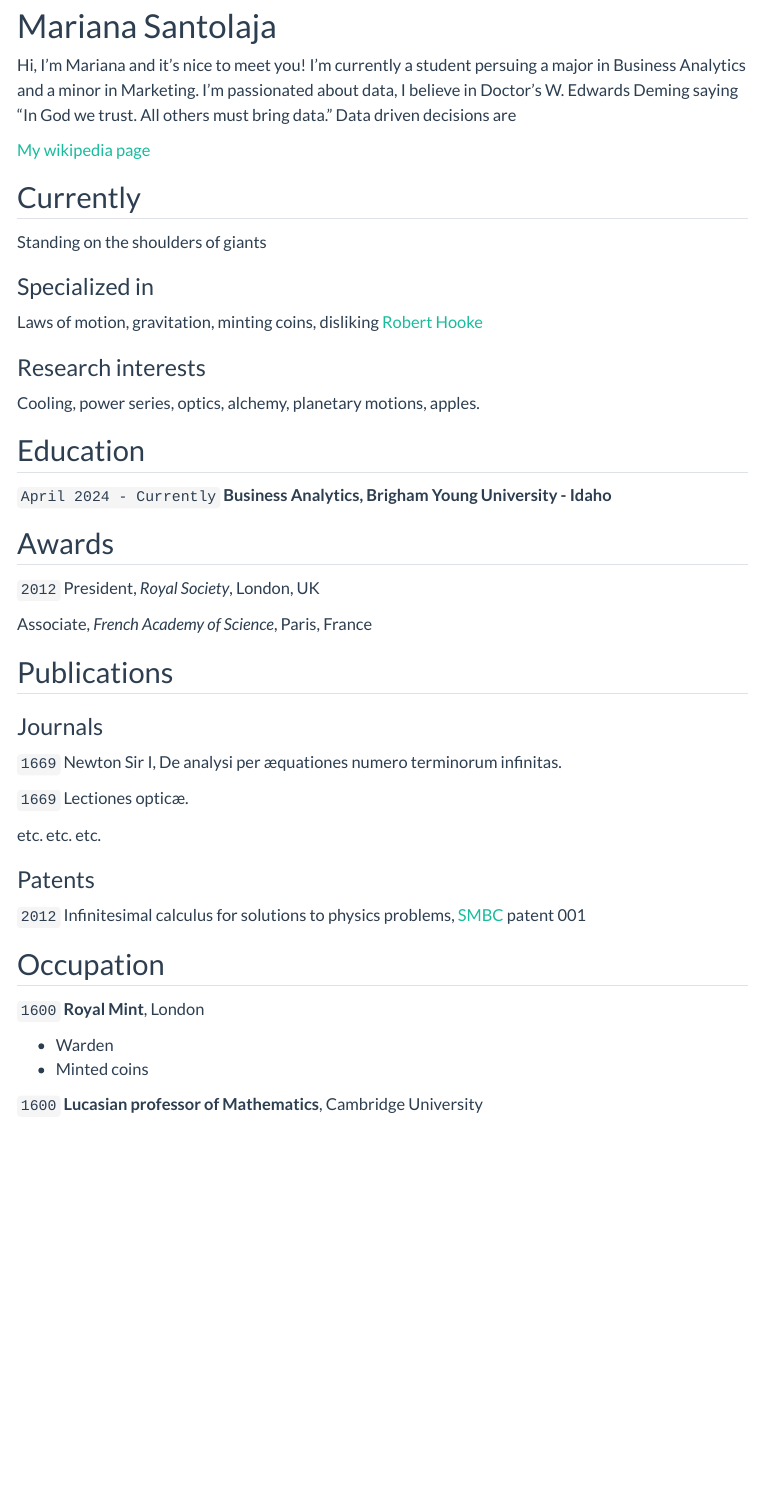
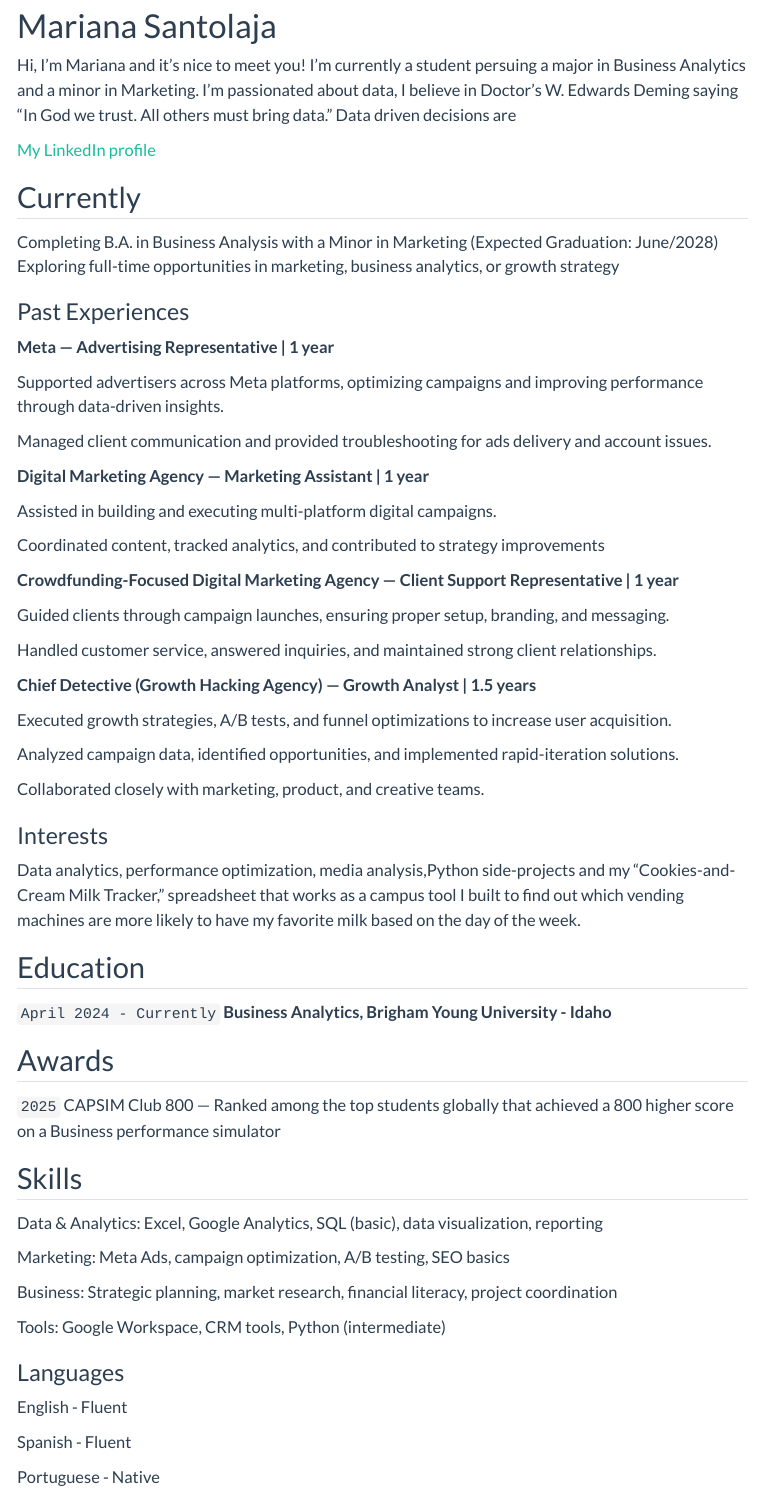
Before and after one commit to san24051-dotcom/mariana-santolaja.github.io, a Quarto document (resume.qmd): the page in a window 1100 px wide, from 80 px down. Rendered offline with R 4.5, knitr and Pandoc in place of Quarto, with nearby package versions; menus at the side of the page are left out.

Commit message:
Update resume.qmd

```diff
--- a/resume.qmd
+++ b/resume.qmd
@@ -6,22 +6,46 @@ title: Mariana Santolaja's CV
 Hi, I'm Mariana and it's nice to meet you!  I'm currently a student persuing a major in Business Analytics and a minor in Marketing. I'm passionated about data, I believe in Doctor's W. Edwards Deming saying “In God we trust. All others must bring data.” Data driven decisions are
 
 <div id="webaddress">
-| <a href="http://en.wikipedia.org/wiki/Isaac_Newton">My wikipedia page</a>
+| <a href="https://www.linkedin.com/in/mariana-santolaja-62986714a/">My LinkedIn profile</a>
 </div>
 
 
 ## Currently
 
-Standing on the shoulders of giants
+Completing B.A. in Business Analysis with a Minor in Marketing (Expected Graduation: June/2028)
+Exploring full-time opportunities in marketing, business analytics, or growth strategy
 
-### Specialized in
+### Past Experiences
 
-Laws of motion, gravitation, minting coins, disliking [Robert Hooke](http://en.wikipedia.org/wiki/Robert_Hooke)
+__Meta — Advertising Representative | 1 year__
 
+Supported advertisers across Meta platforms, optimizing campaigns and improving performance through data-driven insights.
 
-### Research interests
+Managed client communication and provided troubleshooting for ads delivery and account issues.
 
-Cooling, power series, optics, alchemy, planetary motions, apples.
+__Digital Marketing Agency — Marketing Assistant | 1 year__
+
+Assisted in building and executing multi-platform digital campaigns.
+
+Coordinated content, tracked analytics, and contributed to strategy improvements
+
+__Crowdfunding-Focused Digital Marketing Agency — Client Support Representative | 1 year__
+
+Guided clients through campaign launches, ensuring proper setup, branding, and messaging.
+
+Handled customer service, answered inquiries, and maintained strong client relationships.
+
+__Chief Detective (Growth Hacking Agency) — Growth Analyst | 1.5 years__
+
+ Executed growth strategies, A/B tests, and funnel optimizations to increase user acquisition.
+
+ Analyzed campaign data, identified opportunities, and implemented rapid-iteration solutions.
+
+ Collaborated closely with marketing, product, and creative teams.
+
+### Interests
+
+Data analytics, performance optimization, media analysis,Python side-projects and my “Cookies-and-Cream Milk Tracker,”  spreadsheet that works as a campus tool I built to find out which vending machines are more likely to have my favorite milk based on the day of the week.
 
 
 ## Education
@@ -32,43 +56,28 @@ __Business Analytics, Brigham Young University - Idaho__
 
 ## Awards
 
-`2012`
-President, *Royal Society*, London, UK
-
-Associate, *French Academy of Science*, Paris, France
+`2025`
+CAPSIM Club 800 — Ranked among the top students globally that achieved a 800 higher score on a Business performance simulator
 
 
 
-## Publications
+## Skills
 
-<!-- A list is also available [online](http://scholar.google.co.uk/citations?user=LTOTl0YAAAAJ) -->
+Data & Analytics: Excel, Google Analytics, SQL (basic), data visualization, reporting
 
-### Journals
+Marketing: Meta Ads, campaign optimization, A/B testing, SEO basics
 
-`1669`
-Newton Sir I, De analysi per æquationes numero terminorum infinitas.
+Business: Strategic planning, market research, financial literacy, project coordination
 
-`1669`
-Lectiones opticæ.
+Tools: Google Workspace, CRM tools, Python (intermediate)
 
-etc. etc. etc.
+### Languages
 
-### Patents
+English - Fluent
 
-`2012`
-Infinitesimal calculus for solutions to physics problems, [SMBC](http://www.techdirt.com/articles/20121011/09312820678/if-patents-had-been-around-time-newton.shtml) patent 001
+Spanish - Fluent
 
-
-## Occupation
-
-`1600`
-__Royal Mint__, London
-
-- Warden
-- Minted coins
-
-`1600`
-__Lucasian professor of Mathematics__, Cambridge University
+Portuguese - Native
 
 
 
```
